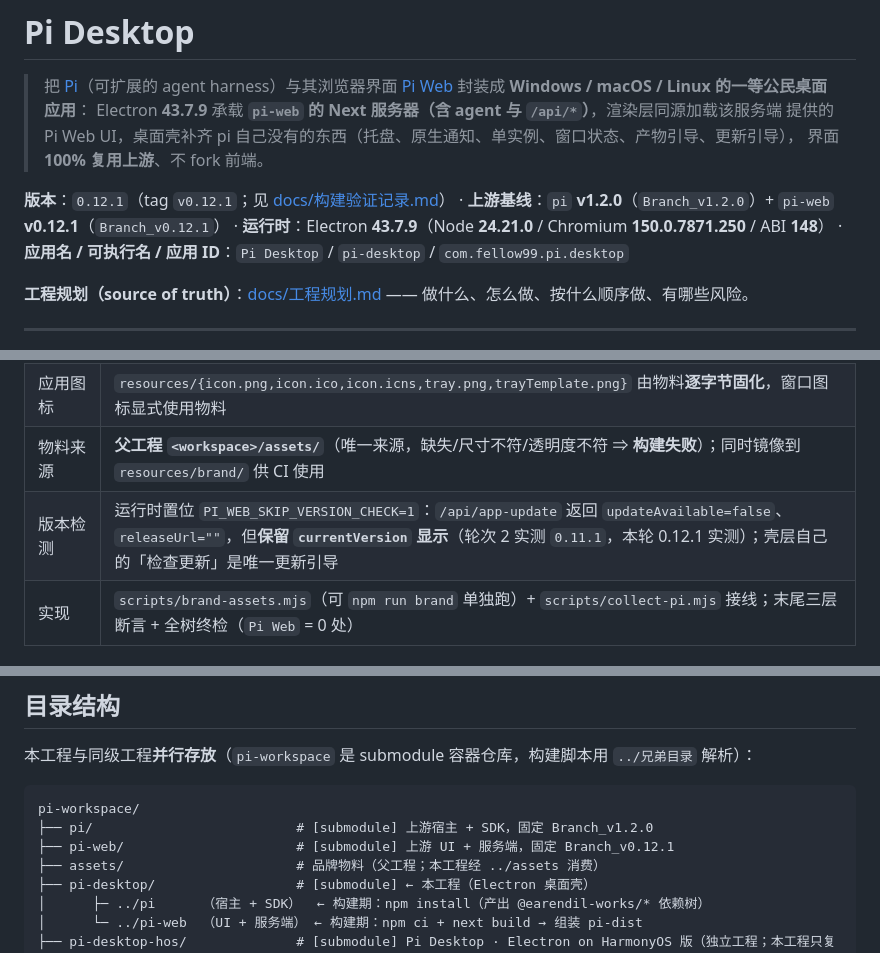
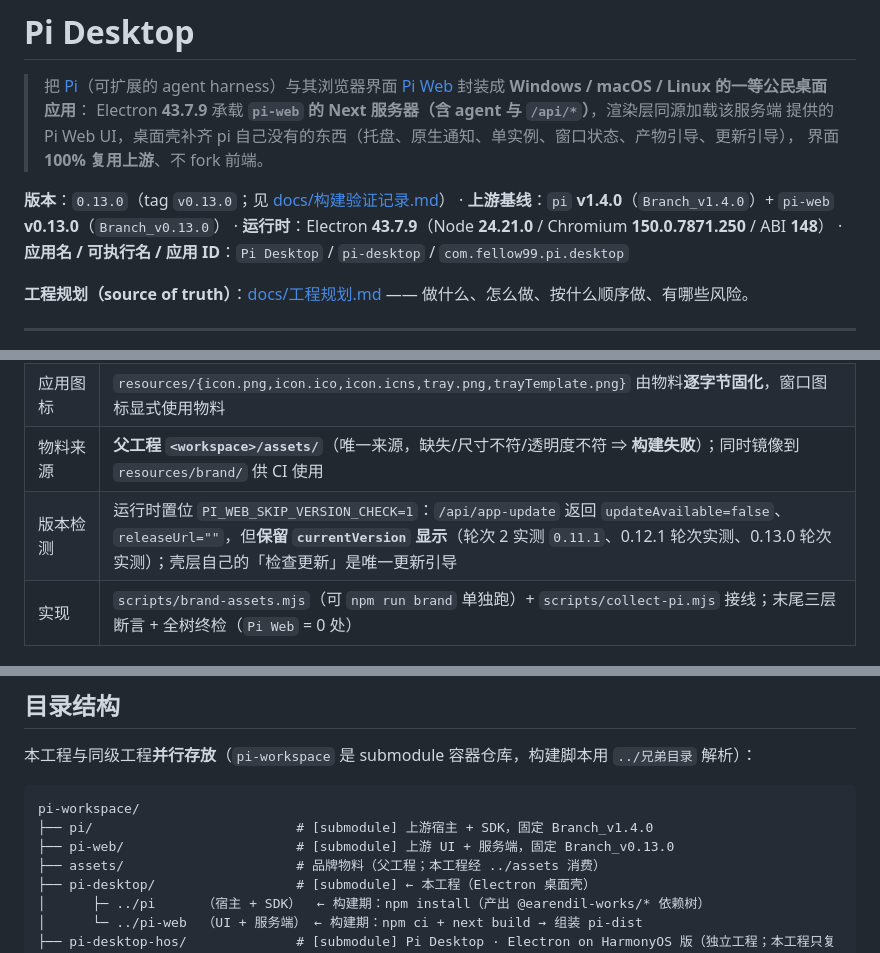
Before and after one commit to fellow99/pi-desktop, a Markdown page: README_zh.md, 3 parts joined by grey strips. GitHub-like rendering.

````diff
--- a/README_zh.md
+++ b/README_zh.md
@@ -10,8 +10,8 @@
 > 提供的 Pi Web UI，桌面壳补齐 pi 自己没有的东西（托盘、原生通知、单实例、窗口状态、产物引导、更新引导），
 > 界面 **100% 复用上游**、不 fork 前端。
 
-**版本**：`0.12.1`（tag `v0.12.1`；见 [docs/构建验证记录.md](docs/构建验证记录.md)）
-· **上游基线**：`pi` **v1.2.0**（`Branch_v1.2.0`）+ `pi-web` **v0.12.1**（`Branch_v0.12.1`）
+**版本**：`0.13.0`（tag `v0.13.0`；见 [docs/构建验证记录.md](docs/构建验证记录.md)）
+· **上游基线**：`pi` **v1.4.0**（`Branch_v1.4.0`）+ `pi-web` **v0.13.0**（`Branch_v0.13.0`）
 · **运行时**：Electron **43.7.9**（Node **24.21.0** / Chromium **150.0.7871.250** / ABI **148**）
 · **应用名 / 可执行名 / 应用 ID**：`Pi Desktop` / `pi-desktop` / `com.fellow99.pi.desktop`
 
@@ -94,7 +94,7 @@ CLI / RPC / JSON / SDK 四种集成入口。`Pi Web` 是它的本地浏览器界
 | web 位图图标 | `public/icons/{icon-512,icon-192,apple-touch-icon}.png` + `favicon.ico` 路由体由物料生成并**回读 IHDR 校验**（512² rgb24 不透明；其余带 alpha） |
 | 应用图标 | `resources/{icon.png,icon.ico,icon.icns,tray.png,trayTemplate.png}` 由物料**逐字节固化**，窗口图标显式使用物料 |
 | 物料来源 | **父工程 `<workspace>/assets/`**（唯一来源，缺失/尺寸不符/透明度不符 ⇒ **构建失败**）；同时镜像到 `resources/brand/` 供 CI 使用 |
-| 版本检测 | 运行时置位 `PI_WEB_SKIP_VERSION_CHECK=1`：`/api/app-update` 返回 `updateAvailable=false`、`releaseUrl=""`，但**保留 `currentVersion` 显示**（轮次 2 实测 `0.11.1`，本轮 0.12.1 实测）；壳层自己的「检查更新」是唯一更新引导 |
+| 版本检测 | 运行时置位 `PI_WEB_SKIP_VERSION_CHECK=1`：`/api/app-update` 返回 `updateAvailable=false`、`releaseUrl=""`，但**保留 `currentVersion` 显示**（轮次 2 实测 `0.11.1`、0.12.1 轮次实测、0.13.0 轮次实测）；壳层自己的「检查更新」是唯一更新引导 |
 | 实现 | `scripts/brand-assets.mjs`（可 `npm run brand` 单独跑）+ `scripts/collect-pi.mjs` 接线；末尾三层断言 + 全树终检（`Pi Web` = 0 处） |
 
 ## 能力清单
@@ -273,8 +273,8 @@ node scripts/probe-renderer.mjs --debug-port 9333 --cwd <可写目录>   # R1–
 
 ```
 pi-workspace/
-├── pi/                          # [submodule] 上游宿主 + SDK，固定 Branch_v1.2.0
-├── pi-web/                      # [submodule] 上游 UI + 服务端，固定 Branch_v0.12.1
+├── pi/                          # [submodule] 上游宿主 + SDK，固定 Branch_v1.4.0
+├── pi-web/                      # [submodule] 上游 UI + 服务端，固定 Branch_v0.13.0
 ├── assets/                      # 品牌物料（父工程；本工程经 ../assets 消费）
 ├── pi-desktop/                  # [submodule] ← 本工程（Electron 桌面壳）
 │      ├─ ../pi      （宿主 + SDK）  ← 构建期：npm install（产出 @earendil-works/* 依赖树）
````
Also changed, not shown: other parts of README_zh.md (+2 -2 lines), README.md (+7 -7 lines).
